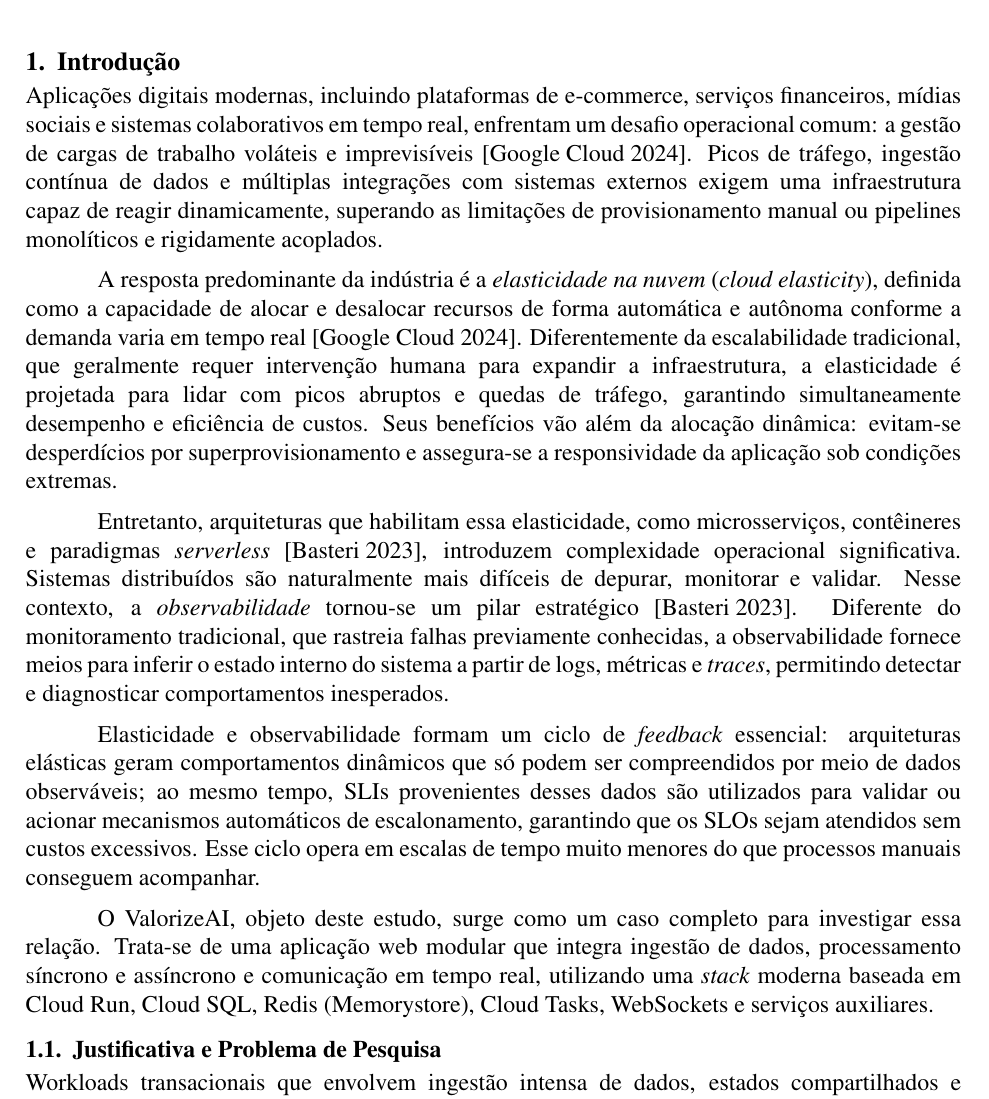
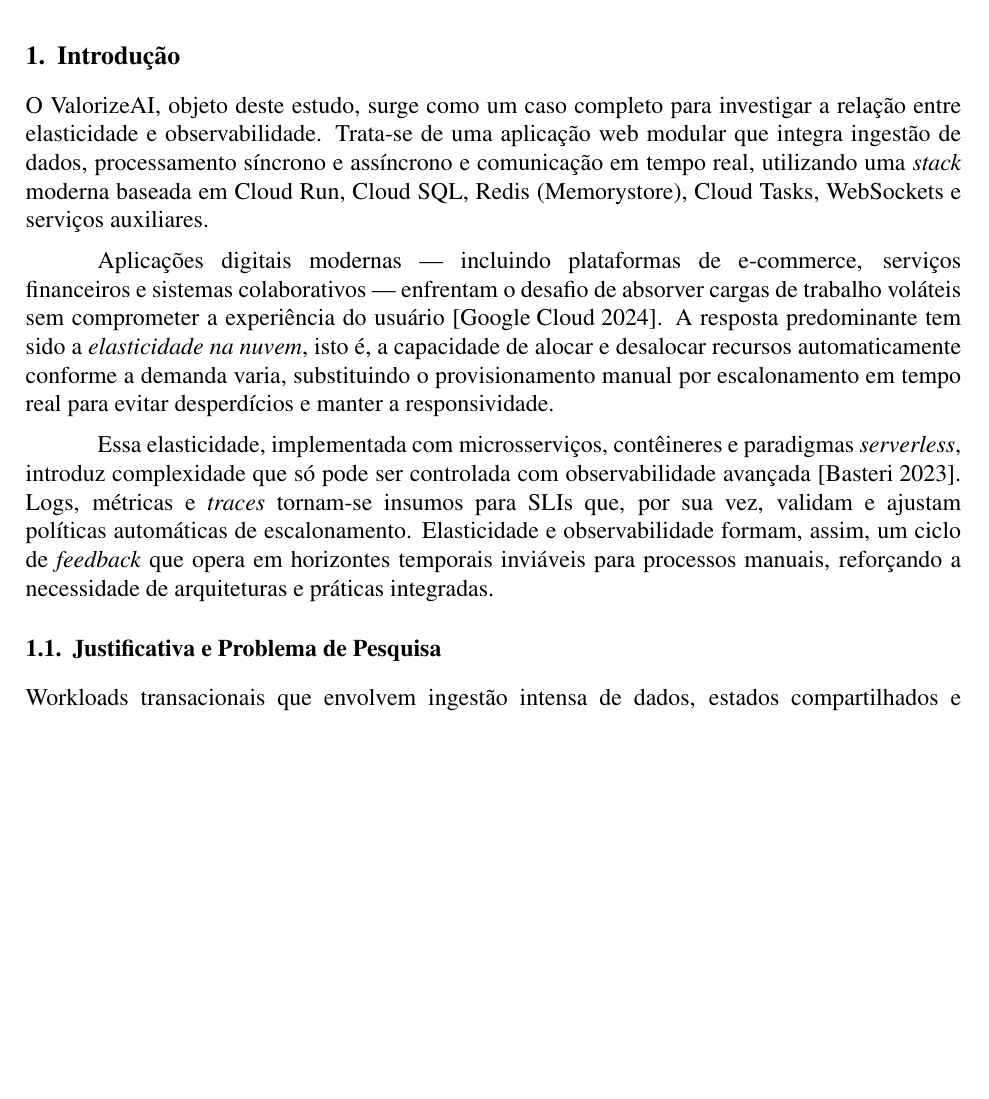
Before and after one commit to FelipeMalacarne/valorizeai, a LaTeX paper (docs/article/article.tex, which reads docs/article/sections/1-introduction.tex): part of page 2 of 20, cut so that both start at the same text, the shorter picture padded with empty space. Compiled offline with pdfLaTeX.

Commit message:
Introduction after feedback

```diff
--- a/docs/article/sections/1-introduction.tex
+++ b/docs/article/sections/1-introduction.tex
@@ -1,15 +1,11 @@
 \section{Introdução}
 \label{sec:introducao}
 
-Aplicações digitais modernas, incluindo plataformas de e-commerce, serviços financeiros, mídias sociais e sistemas colaborativos em tempo real, enfrentam um desafio operacional comum: a gestão de cargas de trabalho voláteis e imprevisíveis \cite{google_elasticity_2024}. Picos de tráfego, ingestão contínua de dados e múltiplas integrações com sistemas externos exigem uma infraestrutura capaz de reagir dinamicamente, superando as limitações de provisionamento manual ou pipelines monolíticos e rigidamente acoplados.
+O ValorizeAI, objeto deste estudo, surge como um caso completo para investigar a relação entre elasticidade e observabilidade. Trata-se de uma aplicação web modular que integra ingestão de dados, processamento síncrono e assíncrono e comunicação em tempo real, utilizando uma \textit{stack} moderna baseada em Cloud Run, Cloud SQL, Redis (Memorystore), Cloud Tasks, WebSockets e serviços auxiliares.
 
-A resposta predominante da indústria é a \textit{elasticidade na nuvem} (\textit{cloud elasticity}), definida como a capacidade de alocar e desalocar recursos de forma automática e autônoma conforme a demanda varia em tempo real \cite{google_elasticity_2024}. Diferentemente da escalabilidade tradicional, que geralmente requer intervenção humana para expandir a infraestrutura, a elasticidade é projetada para lidar com picos abruptos e quedas de tráfego, garantindo simultaneamente desempenho e eficiência de custos. Seus benefícios vão além da alocação dinâmica: evitam-se desperdícios por superprovisionamento e assegura-se a responsividade da aplicação sob condições extremas.
+Aplicações digitais modernas — incluindo plataformas de e-commerce, serviços financeiros e sistemas colaborativos — enfrentam o desafio de absorver cargas de trabalho voláteis sem comprometer a experiência do usuário \cite{google_elasticity_2024}. A resposta predominante tem sido a \textit{elasticidade na nuvem}, isto é, a capacidade de alocar e desalocar recursos automaticamente conforme a demanda varia, substituindo o provisionamento manual por escalonamento em tempo real para evitar desperdícios e manter a responsividade.
 
-Entretanto, arquiteturas que habilitam essa elasticidade, como microsserviços, contêineres e paradigmas \textit{serverless} \cite{newrelic_observability_2023}, introduzem complexidade operacional significativa. Sistemas distribuídos são naturalmente mais difíceis de depurar, monitorar e validar. Nesse contexto, a \textit{observabilidade} tornou-se um pilar estratégico \cite{newrelic_observability_2023}. Diferente do monitoramento tradicional, que rastreia falhas previamente conhecidas, a observabilidade fornece meios para inferir o estado interno do sistema a partir de logs, métricas e \textit{traces}, permitindo detectar e diagnosticar comportamentos inesperados.
-
-Elasticidade e observabilidade formam um ciclo de \textit{feedback} essencial: arquiteturas elásticas geram comportamentos dinâmicos que só podem ser compreendidos por meio de dados observáveis; ao mesmo tempo, SLIs provenientes desses dados são utilizados para validar ou acionar mecanismos automáticos de escalonamento, garantindo que os SLOs sejam atendidos sem custos excessivos. Esse ciclo opera em escalas de tempo muito menores do que processos manuais conseguem acompanhar.
-
-O ValorizeAI, objeto deste estudo, surge como um caso completo para investigar essa relação. Trata-se de uma aplicação web modular que integra ingestão de dados, processamento síncrono e assíncrono e comunicação em tempo real, utilizando uma \textit{stack} moderna baseada em Cloud Run, Cloud SQL, Redis (Memorystore), Cloud Tasks, WebSockets e serviços auxiliares.
+Essa elasticidade, implementada com microsserviços, contêineres e paradigmas \textit{serverless}, introduz complexidade que só pode ser controlada com observabilidade avançada \cite{newrelic_observability_2023}. Logs, métricas e \textit{traces} tornam-se insumos para SLIs que, por sua vez, validam e ajustam políticas automáticas de escalonamento. Elasticidade e observabilidade formam, assim, um ciclo de \textit{feedback} que opera em horizontes temporais inviáveis para processos manuais, reforçando a necessidade de arquiteturas e práticas integradas.
 
 \subsection{Justificativa e Problema de Pesquisa}
 \label{sec:justificativa}
```
Also changed, not shown: docs/article/article.pdf.
